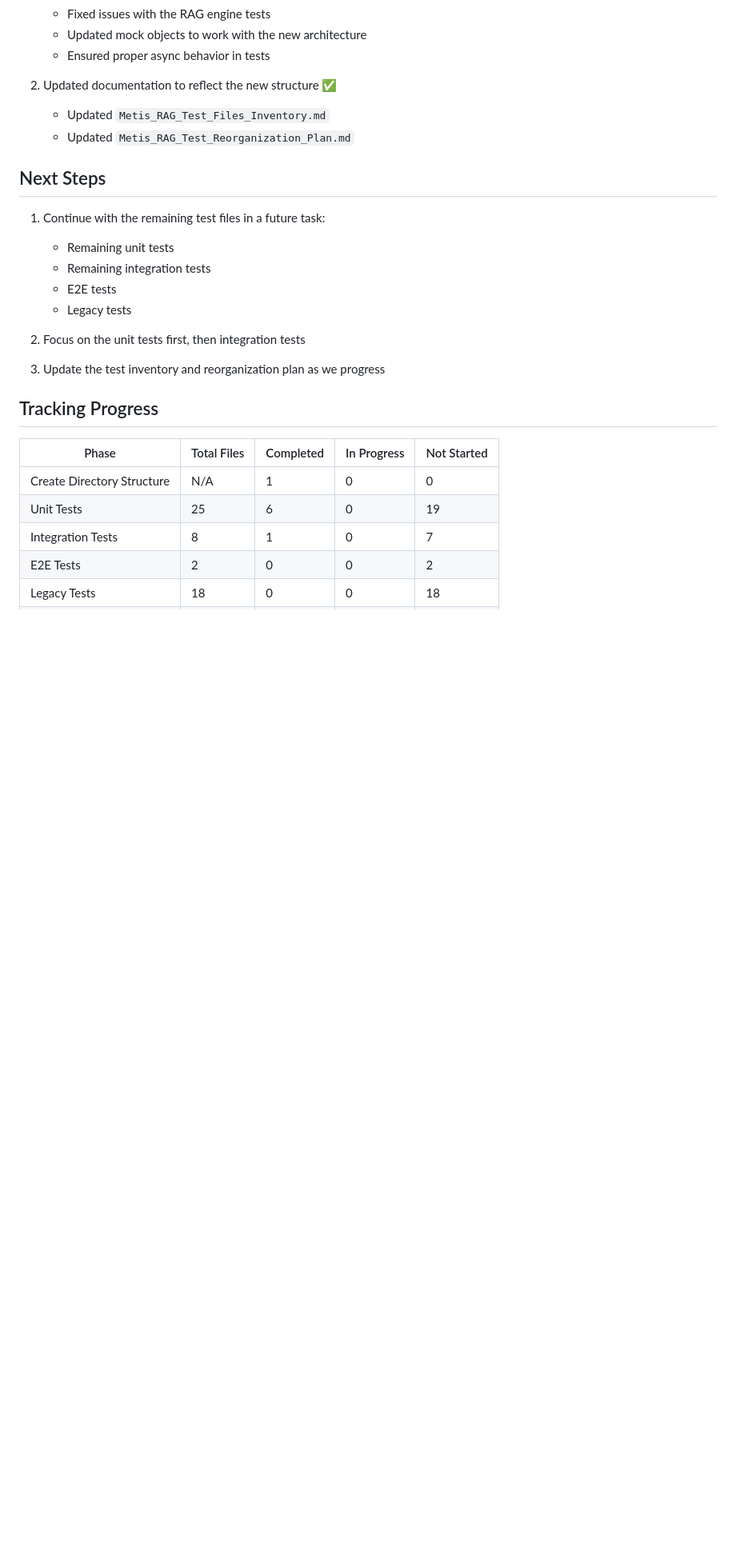
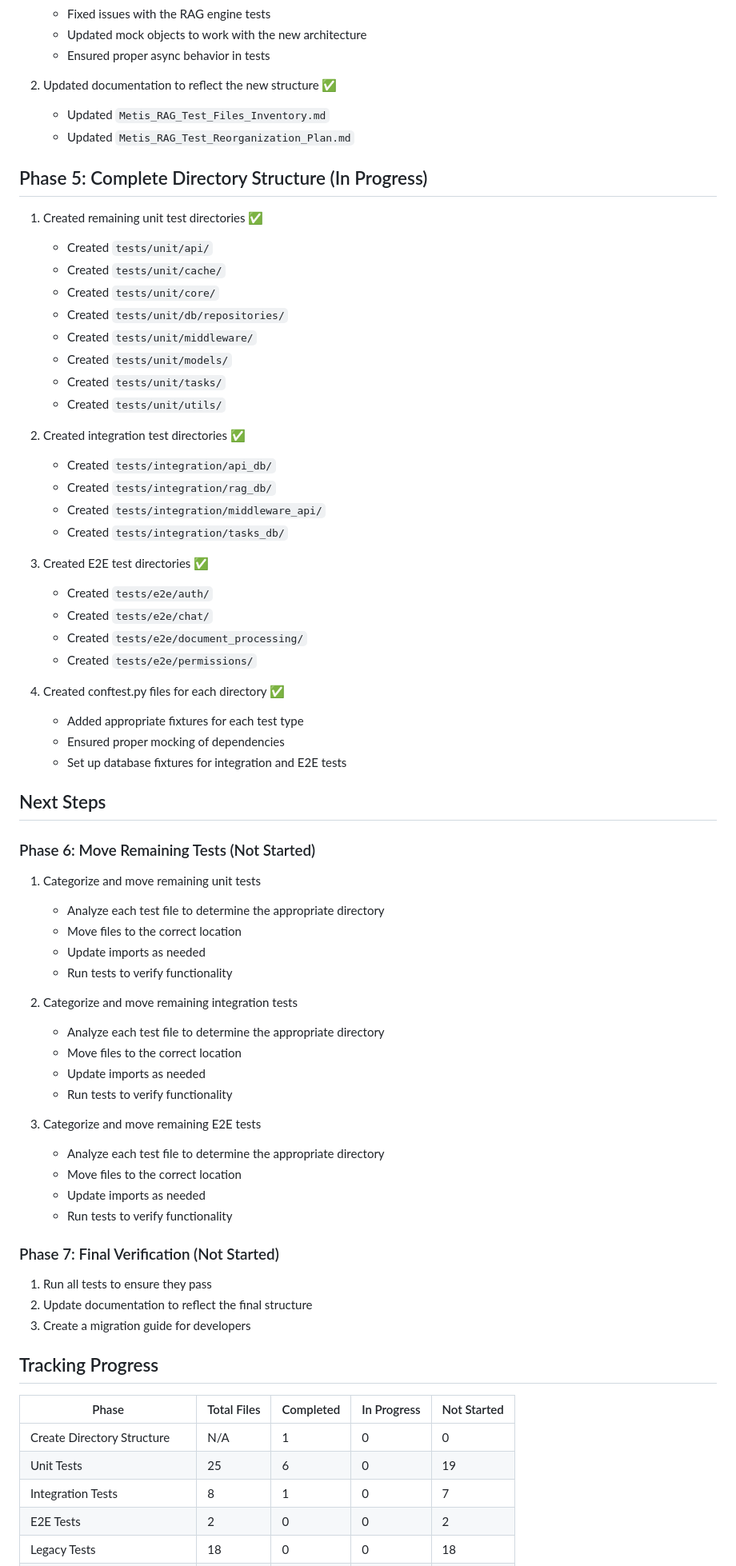
Before and after one commit to dagron78/Metis_AI_RAG, a Markdown page: Metis_RAG_Test_Reorganization_Plan.md, the part around one of its changes. Shown at 80% size. GitHub-like rendering; blank space fills up the shorter version.

Commit message:
Update test reorganization plan with Phase 5 progress

```diff
--- a/Metis_RAG_Test_Reorganization_Plan.md
+++ b/Metis_RAG_Test_Reorganization_Plan.md
@@ -90,17 +90,62 @@ We are following a test-type-first organization that better mirrors the applicat
    - Updated `Metis_RAG_Test_Files_Inventory.md`
    - Updated `Metis_RAG_Test_Reorganization_Plan.md`
 
+## Phase 5: Complete Directory Structure (In Progress)
+
+1. Created remaining unit test directories ✅
+   - Created `tests/unit/api/`
+   - Created `tests/unit/cache/`
+   - Created `tests/unit/core/`
+   - Created `tests/unit/db/repositories/`
+   - Created `tests/unit/middleware/`
+   - Created `tests/unit/models/`
+   - Created `tests/unit/tasks/`
+   - Created `tests/unit/utils/`
+
+2. Created integration test directories ✅
+   - Created `tests/integration/api_db/`
+   - Created `tests/integration/rag_db/`
+   - Created `tests/integration/middleware_api/`
+   - Created `tests/integration/tasks_db/`
+
+3. Created E2E test directories ✅
+   - Created `tests/e2e/auth/`
+   - Created `tests/e2e/chat/`
+   - Created `tests/e2e/document_processing/`
+   - Created `tests/e2e/permissions/`
+
+4. Created conftest.py files for each directory ✅
+   - Added appropriate fixtures for each test type
+   - Ensured proper mocking of dependencies
+   - Set up database fixtures for integration and E2E tests
+
 ## Next Steps
 
-1. Continue with the remaining test files in a future task:
-   - Remaining unit tests
-   - Remaining integration tests
-   - E2E tests
-   - Legacy tests
+### Phase 6: Move Remaining Tests (Not Started)
 
-2. Focus on the unit tests first, then integration tests
+1. Categorize and move remaining unit tests
+   - Analyze each test file to determine the appropriate directory
+   - Move files to the correct location
+   - Update imports as needed
+   - Run tests to verify functionality
 
-3. Update the test inventory and reorganization plan as we progress
+2. Categorize and move remaining integration tests
+   - Analyze each test file to determine the appropriate directory
+   - Move files to the correct location
+   - Update imports as needed
+   - Run tests to verify functionality
+
+3. Categorize and move remaining E2E tests
+   - Analyze each test file to determine the appropriate directory
+   - Move files to the correct location
+   - Update imports as needed
+   - Run tests to verify functionality
+
+### Phase 7: Final Verification (Not Started)
+
+1. Run all tests to ensure they pass
+2. Update documentation to reflect the final structure
+3. Create a migration guide for developers
 
 ## Tracking Progress
 
```
Also changed, not shown: other parts of Metis_RAG_Test_Reorganization_Plan.md (+4 -2 lines).
